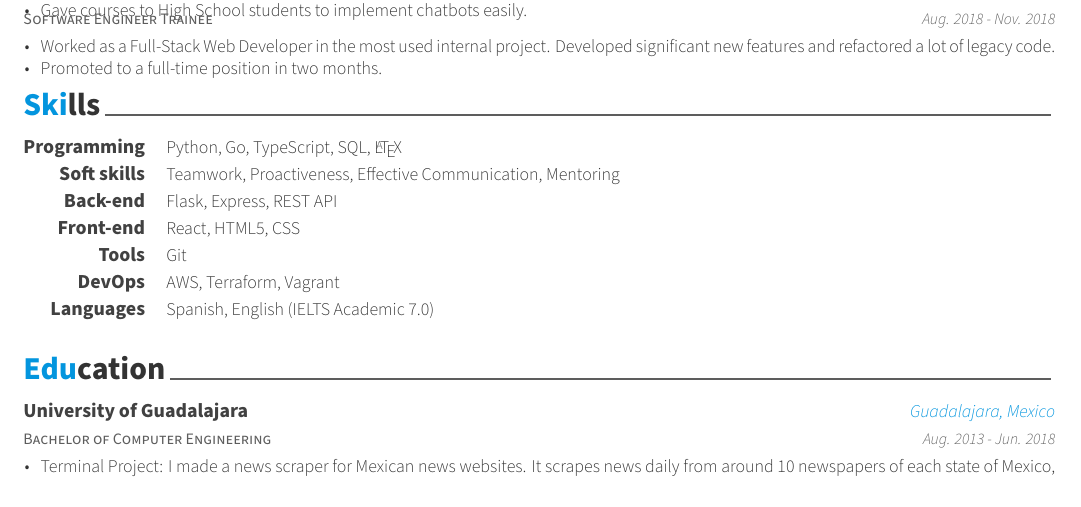
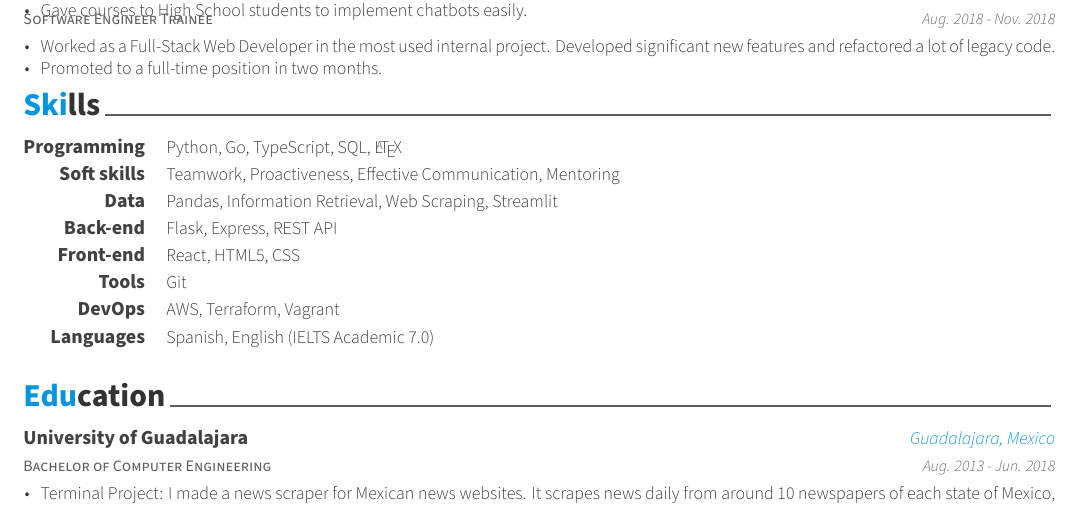
Before and after one commit to ivanovishado/resume, a LaTeX CV (cv.tex, which reads cv/skills.tex): part of page 1 of 2, cut so that both start at the same text. Compiled offline with XeLaTeX.

Commit message:
Update Data skills

```diff
--- a/cv/skills.tex
+++ b/cv/skills.tex
@@ -18,6 +18,11 @@
   \cvskill
     {Soft skills} % Category
     {Teamwork, Proactiveness, Effective Communication, Mentoring} % Skills
+
+%---------------------------------------------------------
+  \cvskill
+    {Data} % Category
+    {Pandas, Information Retrieval, Web Scraping, Streamlit} % Skills
 
 %---------------------------------------------------------
   \cvskill
```
Also changed, not shown: CV - GalavizMendozaIvanFernando.pdf.
